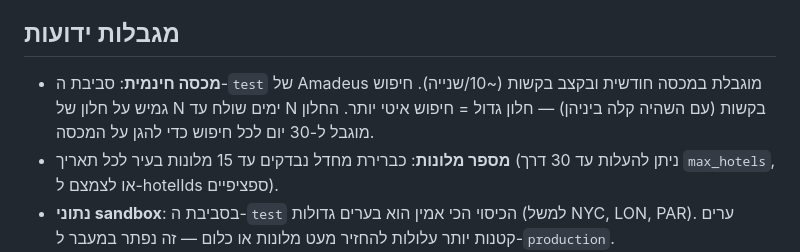
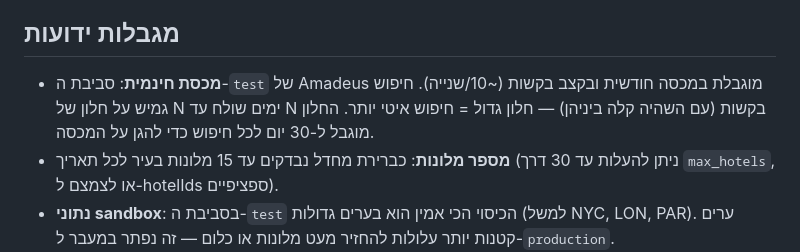
Before and after one commit to sholts2026/flexible-hotels-mcp-server, a Markdown page: README.md, the part around the change. Rendered like a GitHub page.

```diff
--- a/README.md
+++ b/README.md
@@ -139,7 +139,7 @@ AI calls: flexible_hotels_get_offer_details(offer_id="...")
 
 ## מגבלות ידועות
 
-- **מכסה חינמית**: סביבת ה-`test` של Amadeus מוגבלת במכסה חודשית ובקצב בקשות (~10/שנייה). חיפוש גמיש על חלון של N ימים שולח עד N בקשות (עם השהיה קלה ביניהן) — חלון גדול = חיפוש איטי יותר. החלון מוגבל ל-30 יום לכל חיפוש כדי להגן על המכסה.
+- **מכסת חינמית**: סביבת ה-`test` של Amadeus מוגבלת במכסה חודשית ובקצב בקשות (~10/שנייה). חיפוש גמיש על חלון של N ימים שולח עד N בקשות (עם השהיה קלה ביניהן) — חלון גדול = חיפוש איטי יותר. החלון מוגבל ל-30 יום לכל חיפוש כדי להגן על המכסה.
 - **מספר מלונות**: כברירת מחדל נבדקים עד 15 מלונות בעיר לכל תאריך (ניתן להעלות עד 30 דרך `max_hotels`, או לצמצם ל-hotelIds ספציפיים).
 - **נתוני sandbox**: בסביבת ה-`test` הכיסוי הכי אמין הוא בערים גדולות (למשל NYC, LON, PAR). ערים קטנות יותר עלולות להחזיר מעט מלונות או כלום — זה נפתר במעבר ל-`production`.
 - **קישורי ההזמנה** בונים חיפוש ב-Booking.com לפי שם המלון ותאריכים — לא קישור עמוק (deep link) ישיר לחדר הספציפי, כי Amadeus לא מספקת כזה. ברוב המקרים המלון הרלוונטי יופיע ראשון בתוצאות.
```
